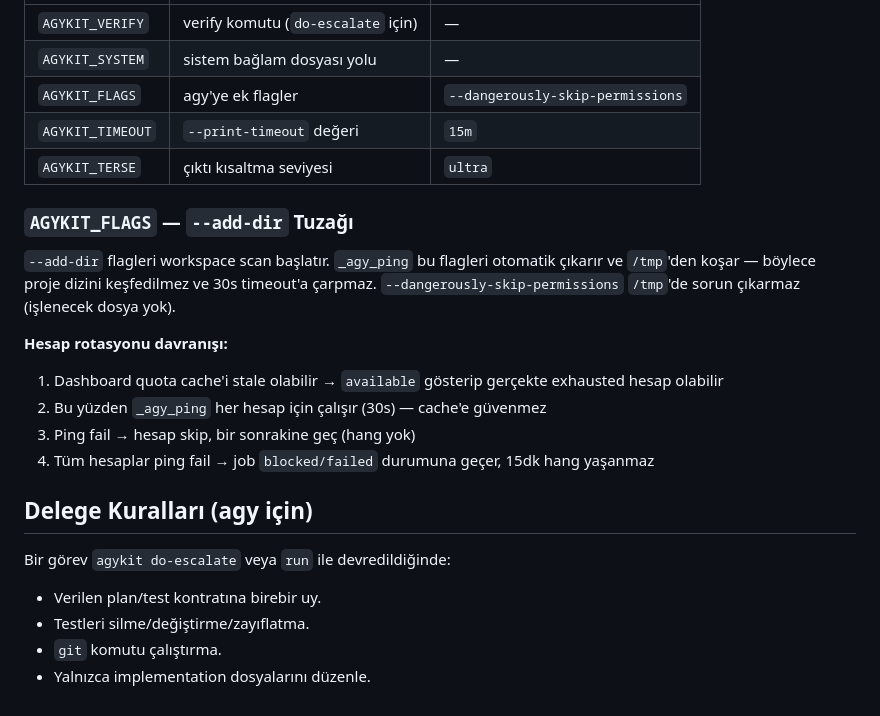
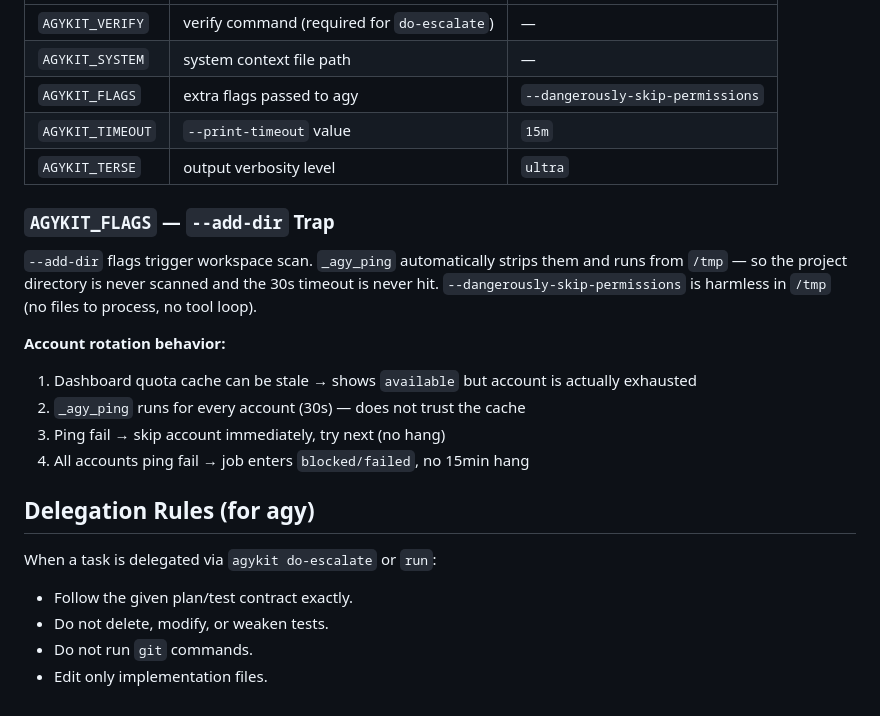
Before and after one commit to bmdersleri/agykit, a Markdown page: CLAUDE.md, the part around one of its changes. GitHub-like rendering.

```diff
--- a/CLAUDE.md
+++ b/CLAUDE.md
@@ -83,26 +83,27 @@ agykit doctor --fix            # otomatik düzeltilebilir sorunları çöz
 |---|---|---|
-| `AGYKIT_VERIFY` | verify komutu (`do-escalate` için) | — |
-| `AGYKIT_SYSTEM` | sistem bağlam dosyası yolu | — |
-| `AGYKIT_FLAGS` | agy'ye ek flagler | `--dangerously-skip-permissions` |
-| `AGYKIT_TIMEOUT` | `--print-timeout` değeri | `15m` |
-| `AGYKIT_TERSE` | çıktı kısaltma seviyesi | `ultra` |
+| `AGYKIT_VERIFY` | verify command (required for `do-escalate`) | — |
+| `AGYKIT_SYSTEM` | system context file path | — |
+| `AGYKIT_FLAGS` | extra flags passed to agy | `--dangerously-skip-permissions` |
+| `AGYKIT_TIMEOUT` | `--print-timeout` value | `15m` |
+| `AGYKIT_TERSE` | output verbosity level | `ultra` |
 
-### `AGYKIT_FLAGS` — `--add-dir` Tuzağı
+### `AGYKIT_FLAGS` — `--add-dir` Trap
 
-`--add-dir` flagleri workspace scan başlatır. `_agy_ping` bu flagleri otomatik çıkarır
-ve `/tmp`'den koşar — böylece proje dizini keşfedilmez ve 30s timeout'a çarpmaz.
-`--dangerously-skip-permissions` `/tmp`'de sorun çıkarmaz (işlenecek dosya yok).
+`--add-dir` flags trigger workspace scan. `_agy_ping` automatically strips them
+and runs from `/tmp` — so the project directory is never scanned and the 30s
+timeout is never hit. `--dangerously-skip-permissions` is harmless in `/tmp`
+(no files to process, no tool loop).
 
-**Hesap rotasyonu davranışı:**
-1. Dashboard quota cache'i stale olabilir → `available` gösterip gerçekte exhausted hesap olabilir
-2. Bu yüzden `_agy_ping` her hesap için çalışır (30s) — cache'e güvenmez
-3. Ping fail → hesap skip, bir sonrakine geç (hang yok)
-4. Tüm hesaplar ping fail → job `blocked/failed` durumuna geçer, 15dk hang yaşanmaz
+**Account rotation behavior:**
+1. Dashboard quota cache can be stale → shows `available` but account is actually exhausted
+2. `_agy_ping` runs for every account (30s) — does not trust the cache
+3. Ping fail → skip account immediately, try next (no hang)
+4. All accounts ping fail → job enters `blocked/failed`, no 15min hang
 
-## Delege Kuralları (agy için)
+## Delegation Rules (for agy)
 
-Bir görev `agykit do-escalate` veya `run` ile devredildiğinde:
-- Verilen plan/test kontratına birebir uy.
-- Testleri silme/değiştirme/zayıflatma.
-- `git` komutu çalıştırma.
-- Yalnızca implementation dosyalarını düzenle.
+When a task is delegated via `agykit do-escalate` or `run`:
+- Follow the given plan/test contract exactly.
+- Do not delete, modify, or weaken tests.
+- Do not run `git` commands.
+- Edit only implementation files.
```
Also changed, not shown: other parts of CLAUDE.md (+48 -48 lines).
